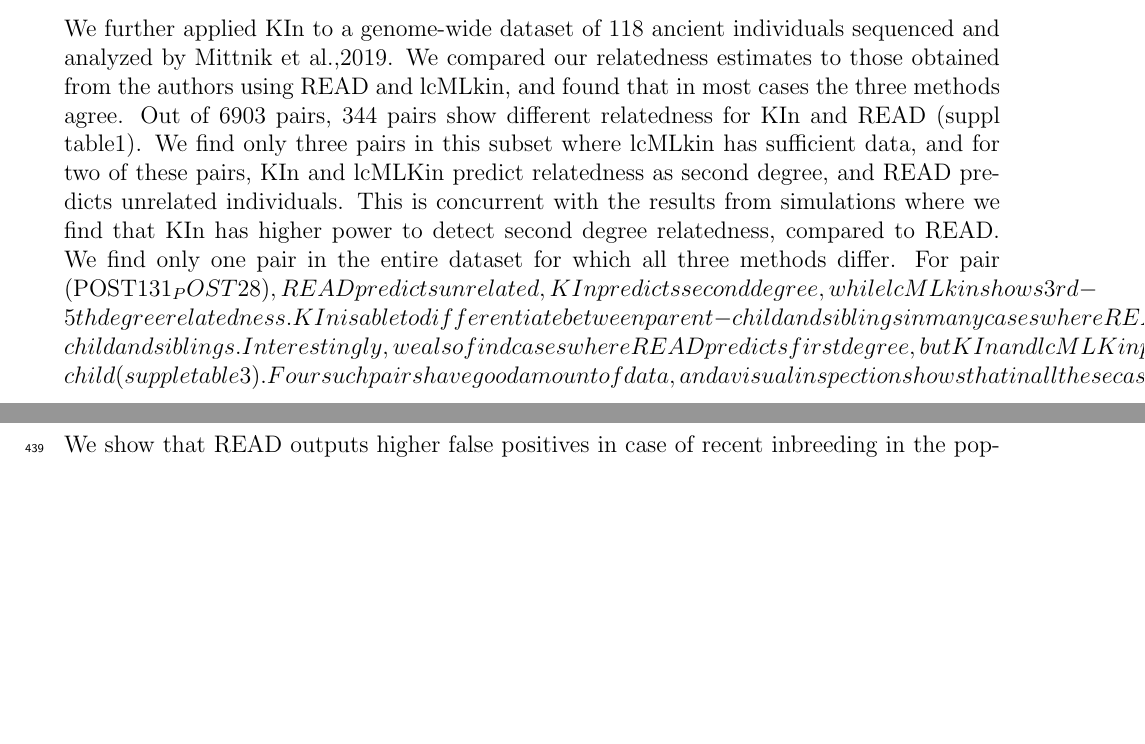
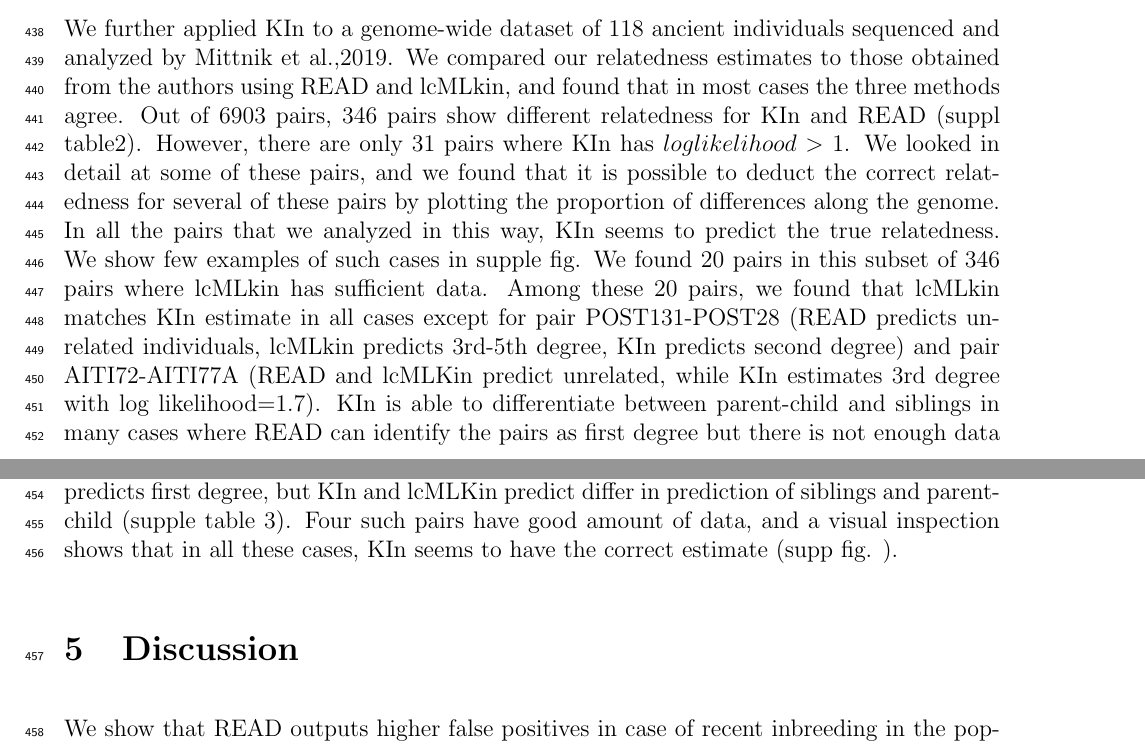
Before and after one commit to DivyaratanPopli/Kinship_Inference, a LaTeX paper (paper_overleaf/main.tex): two parts of pages 19 and 20 of 30, joined at a grey line, cut so that both start at the same text, the shorter picture padded with empty space. Compiled offline with pdfLaTeX.

Commit message:
Updates from Overleaf

```diff
--- a/paper_overleaf/main.tex
+++ b/paper_overleaf/main.tex
@@ -474,8 +474,8 @@ To test KIn on real ancient dataset, we applied it to look for neandertal specim
     \label{fig5}
 \end{figure}
 
-We further applied KIn to a genome-wide dataset of 118 ancient individuals sequenced and analyzed by Mittnik et al.,2019. We compared our relatedness estimates to those obtained from the authors using READ and lcMLkin, and found that in most cases the three methods agree. Out of 6903 pairs, 344 pairs show different relatedness for KIn and READ (suppl table1). We find only three pairs in this subset where lcMLkin has sufficient data, and for two of these pairs, KIn and lcMLKin predict relatedness as second degree, and READ predicts unrelated individuals. This is concurrent with the results from simulations where we find that KIn has higher power to detect second degree relatedness, compared to READ. We find only one pair in the entire dataset for which all three methods differ. For pair (POST131_POST28), READ predicts unrelated, KIn predicts second degree, while lcMLkin shows 3rd-5th degree relatedness.
-KIn is able to differentiate between parent-child and siblings in many cases where READ can identify the pairs as first degree but there is not enough data for lcMLkin to give a result (suppl table2). In many of these cases, KIn can differentiate between parent-child and siblings. Interestingly, we also find cases where READ predicts first degree, but KIn and lcMLKin predict differ in prediction of siblings and parent-child (supple table 3). Four such pairs have good amount of data, and a visual inspection shows that in all these cases, KIn seems to have the correct estimate (supp fig. ).
+We further applied KIn to a genome-wide dataset of 118 ancient individuals sequenced and analyzed by Mittnik et al.,2019. We compared our relatedness estimates to those obtained from the authors using READ and lcMLkin, and found that in most cases the three methods agree. Out of 6903 pairs, 346 pairs show different relatedness for KIn and READ (suppl table2). However, there are only 31 pairs where KIn has $log likelihood >1$. We looked in detail at some of these pairs, and we found that it is possible to deduct the correct relatedness for several of these pairs by plotting the proportion of differences along the genome. In all the pairs that we analyzed in this way, KIn seems to predict the true relatedness. We show few examples of such cases in supple fig. We found 20 pairs in this subset of 346 pairs where lcMLkin has sufficient data. Among these 20 pairs, we found that lcMLkin matches KIn estimate in all cases except for pair POST131-POST28 (READ predicts unrelated individuals, lcMLkin predicts 3rd-5th degree, KIn predicts second degree) and pair AITI72-AITI77A (READ and lcMLKin predict unrelated, while KIn estimates 3rd degree with log likelihood=1.7).
+KIn is able to differentiate between parent-child and siblings in many cases where READ can identify the pairs as first degree but there is not enough data for lcMLkin to give a result (suppl table2). Interestingly, we also find cases where READ predicts first degree, but KIn and lcMLKin predict differ in prediction of siblings and parent-child (supple table 3). Four such pairs have good amount of data, and a visual inspection shows that in all these cases, KIn seems to have the correct estimate (supp fig. ).
 
 
 
```
